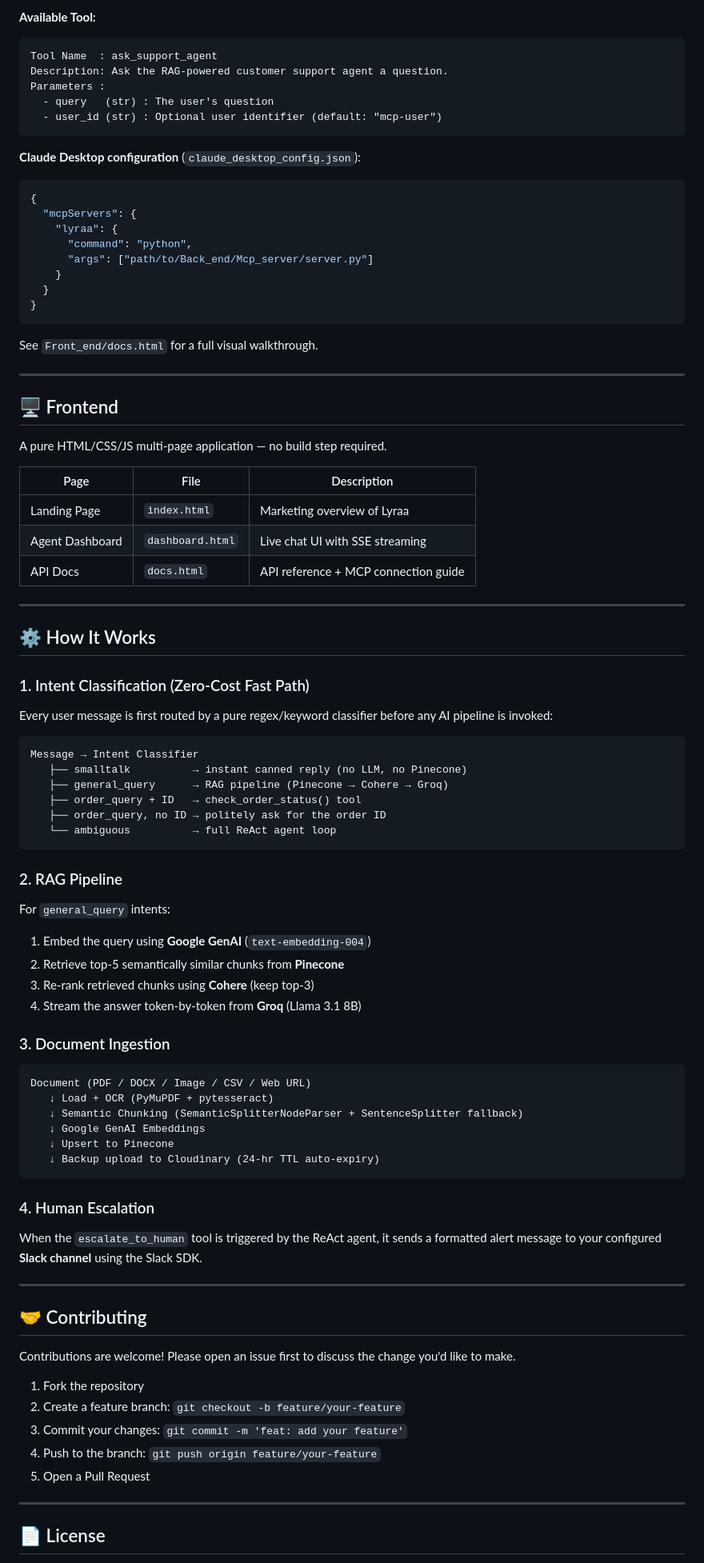
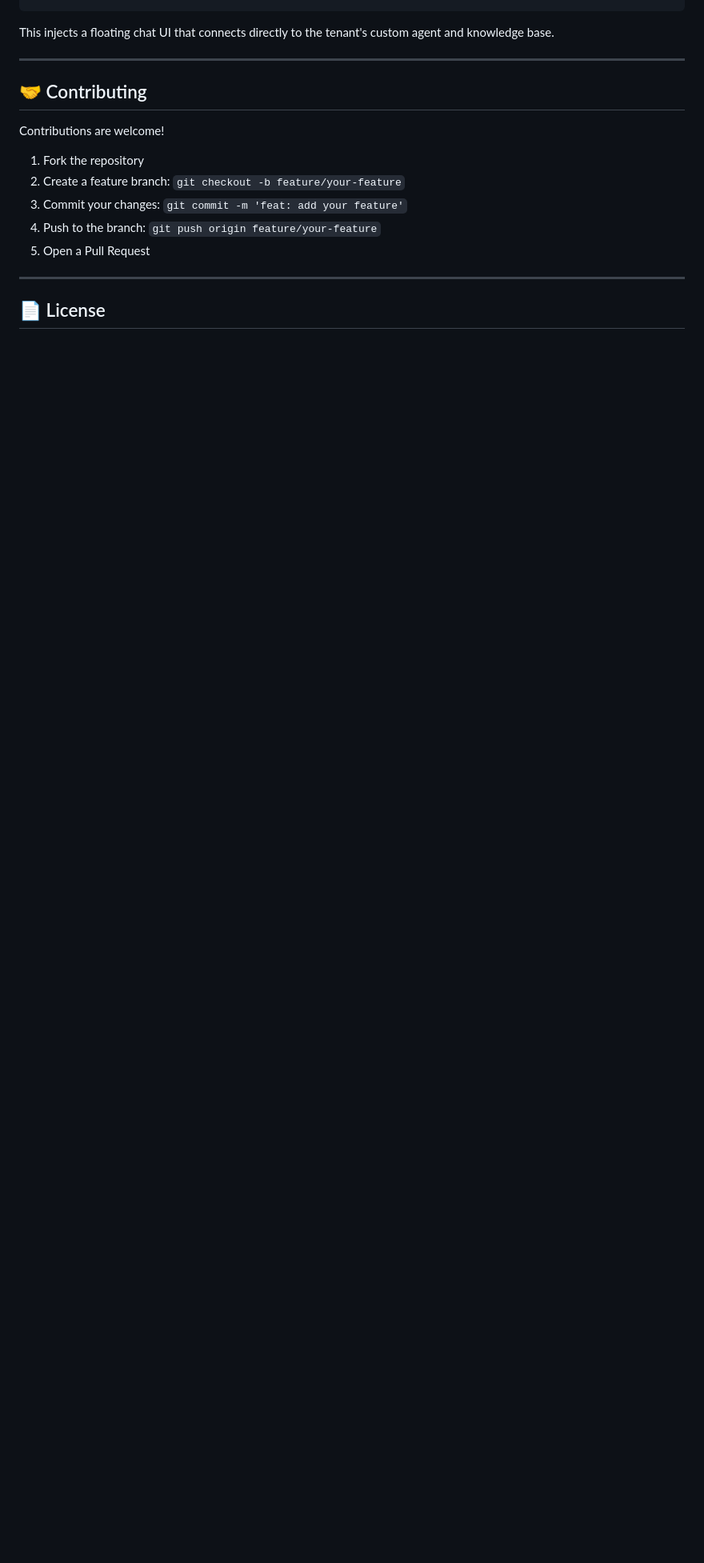
Before and after one commit to CodexMe01/Lyraa_Customer_support, a Markdown page: README.md, the part around one of its changes. Shown at 80% size. Rendered like a GitHub page; blank space fills up the shorter version.

````diff
--- a/README.md
+++ b/README.md
@@ -340,88 +288,12 @@ python Mcp_server/server.py
 ```
 
-**Available Tool:**
-
-```
-Tool Name  : ask_support_agent
-Description: Ask the RAG-powered customer support agent a question.
-Parameters :
-  - query   (str) : The user's question
-  - user_id (str) : Optional user identifier (default: "mcp-user")
-```
-
-**Claude Desktop configuration** (`claude_desktop_config.json`):
-
-```json
-{
-  "mcpServers": {
-    "lyraa": {
-      "command": "python",
-      "args": ["path/to/Back_end/Mcp_server/server.py"]
-    }
-  }
-}
-```
-
-See `Front_end/docs.html` for a full visual walkthrough.
-
----
-
-## 🖥 Frontend
-
-A pure HTML/CSS/JS multi-page application — no build step required.
-
-| Page | File | Description |
-|---|---|---|
-| Landing Page | `index.html` | Marketing overview of Lyraa |
-| Agent Dashboard | `dashboard.html` | Live chat UI with SSE streaming |
-| API Docs | `docs.html` | API reference + MCP connection guide |
-
----
-
-## ⚙️ How It Works
-
-### 1. Intent Classification (Zero-Cost Fast Path)
-
-Every user message is first routed by a pure regex/keyword classifier before any AI pipeline is invoked:
-
-```
-Message → Intent Classifier
-   ├── smalltalk          → instant canned reply (no LLM, no Pinecone)
-   ├── general_query      → RAG pipeline (Pinecone → Cohere → Groq)
-   ├── order_query + ID   → check_order_status() tool
-   ├── order_query, no ID → politely ask for the order ID
-   └── ambiguous          → full ReAct agent loop
-```
-
-### 2. RAG Pipeline
-
-For `general_query` intents:
-1. Embed the query using **Google GenAI** (`text-embedding-004`)
-2. Retrieve top-5 semantically similar chunks from **Pinecone**
-3. Re-rank retrieved chunks using **Cohere** (keep top-3)
-4. Stream the answer token-by-token from **Groq** (Llama 3.1 8B)
-
-### 3. Document Ingestion
-
-```
-Document (PDF / DOCX / Image / CSV / Web URL)
-   ↓ Load + OCR (PyMuPDF + pytesseract)
-   ↓ Semantic Chunking (SemanticSplitterNodeParser + SentenceSplitter fallback)
-   ↓ Google GenAI Embeddings
-   ↓ Upsert to Pinecone
-   ↓ Backup upload to Cloudinary (24-hr TTL auto-expiry)
-```
-
-### 4. Human Escalation
-
-When the `escalate_to_human` tool is triggered by the ReAct agent, it sends a formatted alert message to your configured **Slack channel** using the Slack SDK.
+This injects a floating chat UI that connects directly to the tenant's custom agent and knowledge base.
 
 ---
 
 ## 🤝 Contributing
 
-Contributions are welcome! Please open an issue first to discuss the change you'd like to make.
-
+Contributions are welcome!
 1. Fork the repository
 2. Create a feature branch: `git checkout -b feature/your-feature`
 3. Commit your changes: `git commit -m 'feat: add your feature'`
````
Also changed, not shown: other parts of README.md (+109 -163 lines).
